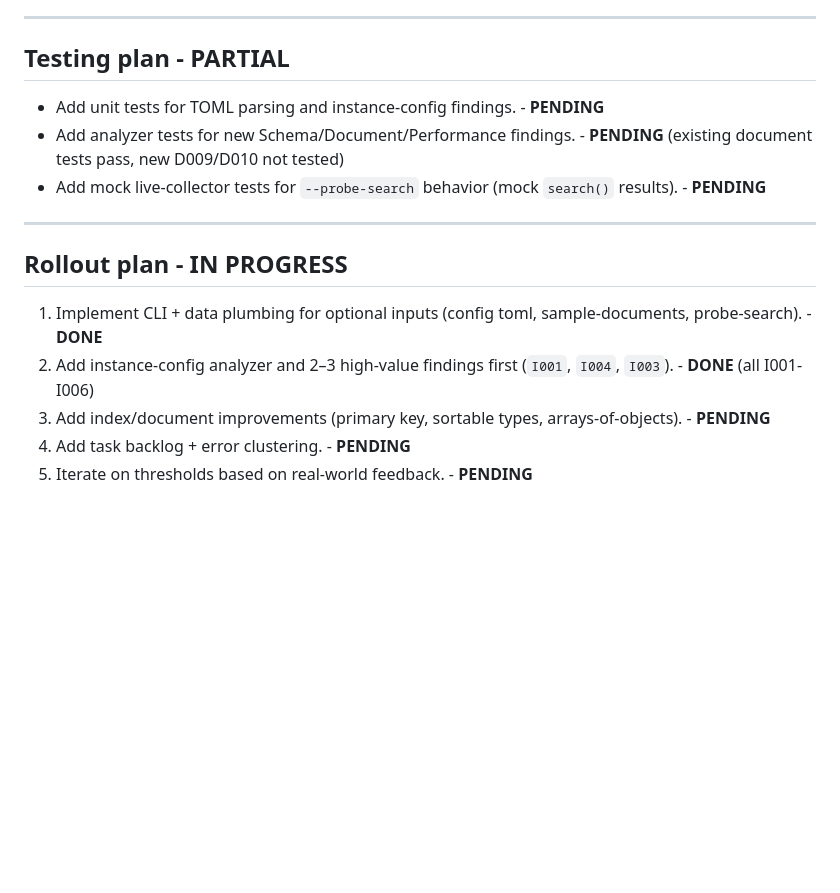
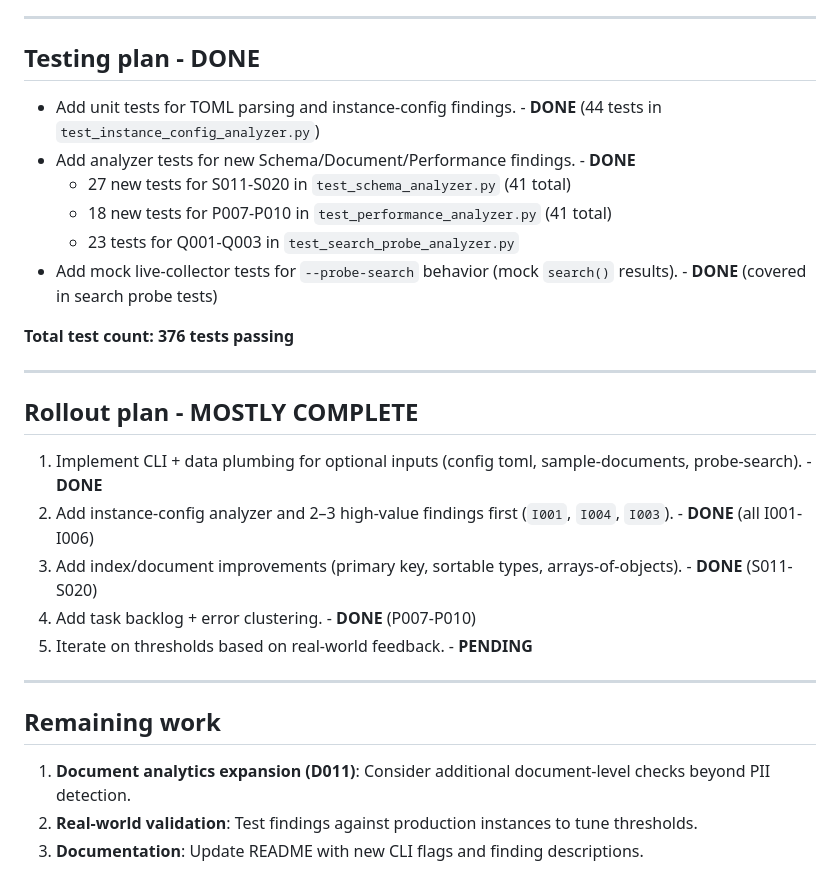
Before and after one commit to asabla/meiliscan, a Markdown page: docs/20260104_extended_analysis_plan.md, the part around one of its changes. GitHub-like rendering; blank space fills up the shorter version.

```diff
--- a/docs/20260104_extended_analysis_plan.md
+++ b/docs/20260104_extended_analysis_plan.md
@@ -203,18 +207,31 @@ Notes:
 
 ---
 
-## Testing plan - **PARTIAL**
+## Testing plan - **DONE**
 
-- Add unit tests for TOML parsing and instance-config findings. - **PENDING**
-- Add analyzer tests for new Schema/Document/Performance findings. - **PENDING** (existing document tests pass, new D009/D010 not tested)
-- Add mock live-collector tests for `--probe-search` behavior (mock `search()` results). - **PENDING**
+- Add unit tests for TOML parsing and instance-config findings. - **DONE** (44 tests in `test_instance_config_analyzer.py`)
+- Add analyzer tests for new Schema/Document/Performance findings. - **DONE**
+  - 27 new tests for S011-S020 in `test_schema_analyzer.py` (41 total)
+  - 18 new tests for P007-P010 in `test_performance_analyzer.py` (41 total)
+  - 23 tests for Q001-Q003 in `test_search_probe_analyzer.py`
+- Add mock live-collector tests for `--probe-search` behavior (mock `search()` results). - **DONE** (covered in search probe tests)
+
+**Total test count: 376 tests passing**
 
 ---
 
-## Rollout plan - **IN PROGRESS**
+## Rollout plan - **MOSTLY COMPLETE**
 
 1. Implement CLI + data plumbing for optional inputs (config toml, sample-documents, probe-search). - **DONE**
 2. Add instance-config analyzer and 2–3 high-value findings first (`I001`, `I004`, `I003`). - **DONE** (all I001-I006)
-3. Add index/document improvements (primary key, sortable types, arrays-of-objects). - **PENDING**
-4. Add task backlog + error clustering. - **PENDING**
+3. Add index/document improvements (primary key, sortable types, arrays-of-objects). - **DONE** (S011-S020)
+4. Add task backlog + error clustering. - **DONE** (P007-P010)
 5. Iterate on thresholds based on real-world feedback. - **PENDING**
+
+---
+
+## Remaining work
+
+1. **Document analytics expansion (D011)**: Consider additional document-level checks beyond PII detection.
+2. **Real-world validation**: Test findings against production instances to tune thresholds.
+3. **Documentation**: Update README with new CLI flags and finding descriptions.
```
Also changed, not shown: other parts of docs/20260104_extended_analysis_plan.md (+24 -20 lines).
